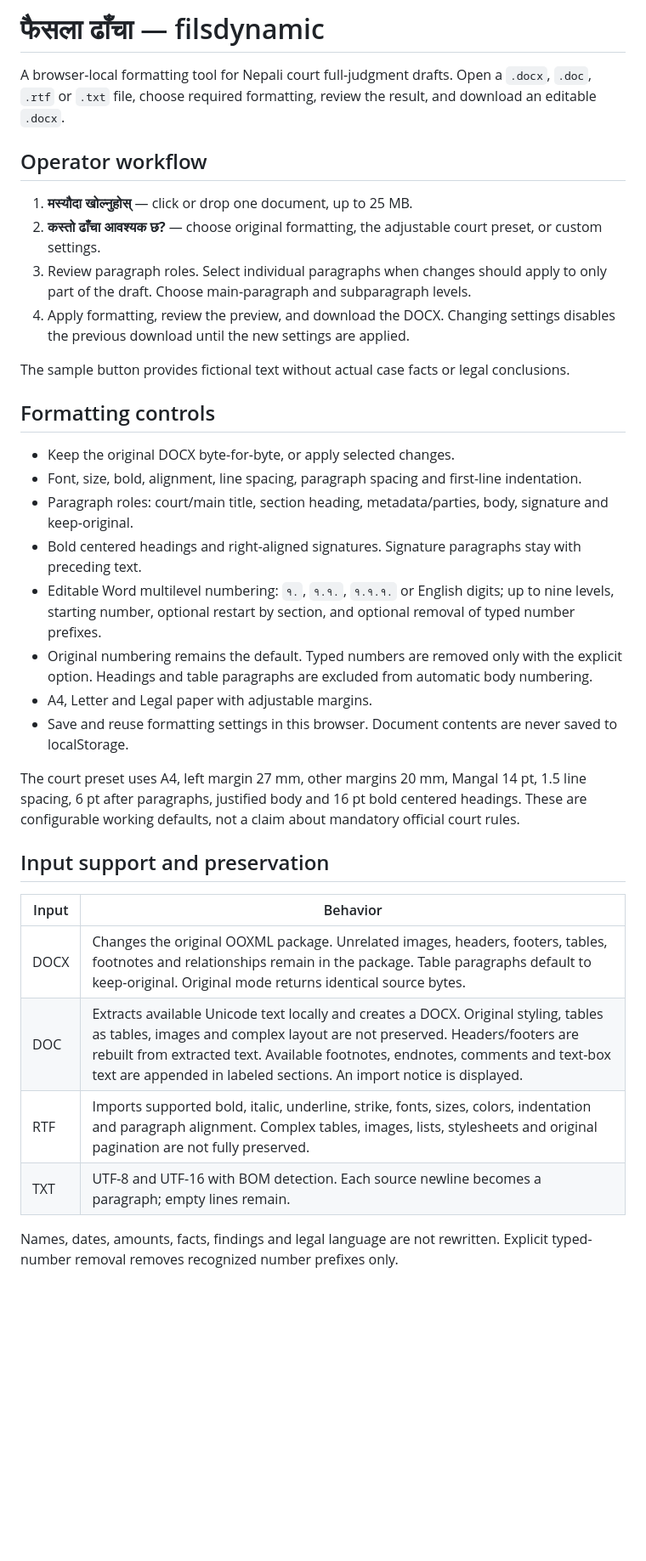
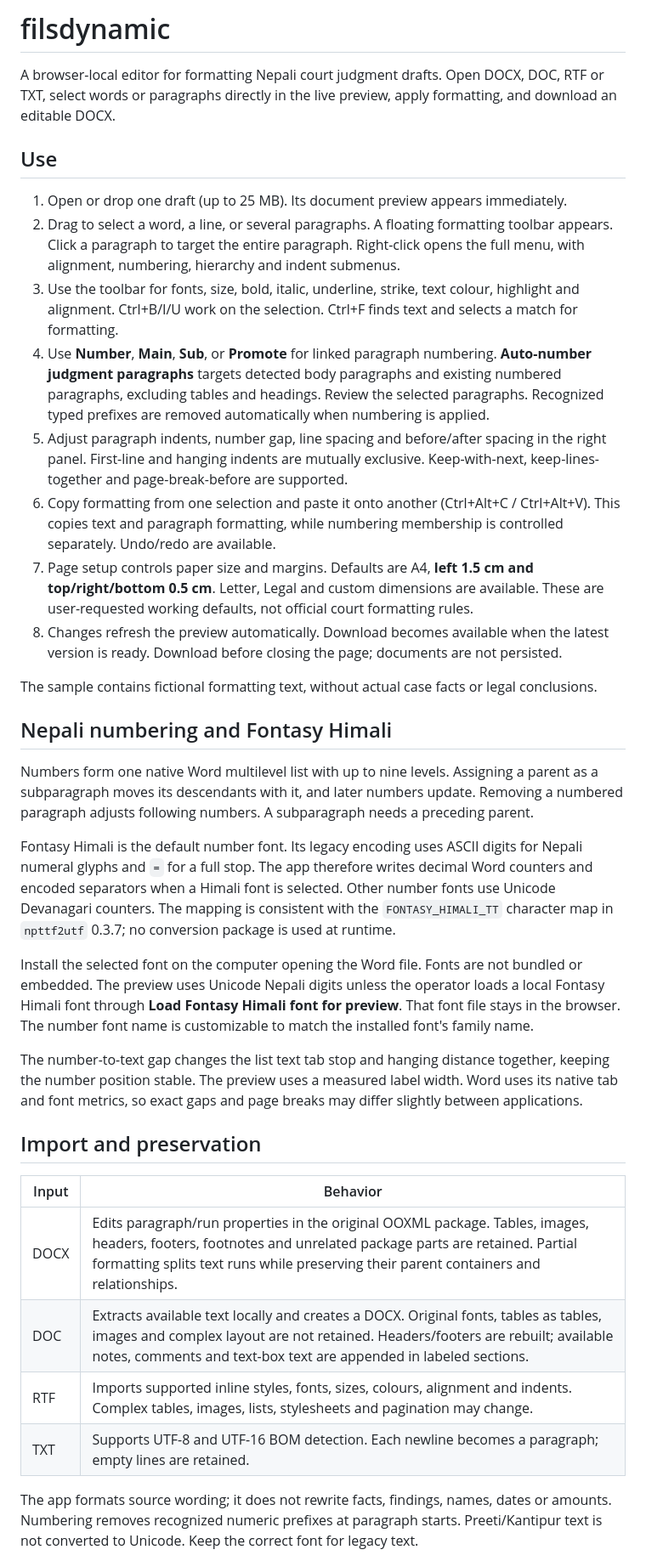
Before and after one commit to ShivaPrasadAcharya/filsdynamic, a Markdown page: README.md, the part around one of its changes. Shown at 85% size. Drawn GitHub-style; blank space fills up the shorter version.

Commit message:
Document direct formatting and Fontasy Himali numbering

```diff
--- a/README.md
+++ b/README.md
@@ -1,37 +1,38 @@
-# फैसला ढाँचा — filsdynamic
+# filsdynamic
 
-A browser-local formatting tool for Nepali court full-judgment drafts. Open a `.docx`, `.doc`, `.rtf` or `.txt` file, choose required formatting, review the result, and download an editable `.docx`.
+A browser-local editor for formatting Nepali court judgment drafts. Open DOCX, DOC, RTF or TXT, select words or paragraphs directly in the live preview, apply formatting, and download an editable DOCX.
 
-## Operator workflow
+## Use
 
-1. **मस्यौदा खोल्नुहोस्** — click or drop one document, up to 25 MB.
-2. **कस्तो ढाँचा आवश्यक छ?** — choose original formatting, the adjustable court preset, or custom settings.
-3. Review paragraph roles. Select individual paragraphs when changes should apply to only part of the draft. Choose main-paragraph and subparagraph levels.
-4. Apply formatting, review the preview, and download the DOCX. Changing settings disables the previous download until the new settings are applied.
+1. Open or drop one draft (up to 25 MB). Its document preview appears immediately.
+2. Drag to select a word, a line, or several paragraphs. A floating formatting toolbar appears. Click a paragraph to target the entire paragraph. Right-click opens the full menu, with alignment, numbering, hierarchy and indent submenus.
+3. Use the toolbar for fonts, size, bold, italic, underline, strike, text colour, highlight and alignment. Ctrl+B/I/U work on the selection. Ctrl+F finds text and selects a match for formatting.
+4. Use **Number**, **Main**, **Sub**, or **Promote** for linked paragraph numbering. **Auto-number judgment paragraphs** targets detected body paragraphs and existing numbered paragraphs, excluding tables and headings. Review the selected paragraphs. Recognized typed prefixes are removed automatically when numbering is applied.
+5. Adjust paragraph indents, number gap, line spacing and before/after spacing in the right panel. First-line and hanging indents are mutually exclusive. Keep-with-next, keep-lines-together and page-break-before are supported.
+6. Copy formatting from one selection and paste it onto another (Ctrl+Alt+C / Ctrl+Alt+V). This copies text and paragraph formatting, while numbering membership is controlled separately. Undo/redo are available.
+7. Page setup controls paper size and margins. Defaults are A4, **left 1.5 cm and top/right/bottom 0.5 cm**. Letter, Legal and custom dimensions are available. These are user-requested working defaults, not official court formatting rules.
+8. Changes refresh the preview automatically. Download becomes available when the latest version is ready. Download before closing the page; documents are not persisted.
 
-The sample button provides fictional text without actual case facts or legal conclusions.
+The sample contains fictional formatting text, without actual case facts or legal conclusions.
 
-## Formatting controls
+## Nepali numbering and Fontasy Himali
 
-- Keep the original DOCX byte-for-byte, or apply selected changes.
-- Font, size, bold, alignment, line spacing, paragraph spacing and first-line indentation.
-- Paragraph roles: court/main title, section heading, metadata/parties, body, signature and keep-original.
-- Bold centered headings and right-aligned signatures. Signature paragraphs stay with preceding text.
-- Editable Word multilevel numbering: `१.`, `१.१.`, `१.१.१.` or English digits; up to nine levels, starting number, optional restart by section, and optional removal of typed number prefixes.
-- Original numbering remains the default. Typed numbers are removed only with the explicit option. Headings and table paragraphs are excluded from automatic body numbering.
-- A4, Letter and Legal paper with adjustable margins.
-- Save and reuse formatting settings in this browser. Document contents are never saved to localStorage.
+Numbers form one native Word multilevel list with up to nine levels. Assigning a parent as a subparagraph moves its descendants with it, and later numbers update. Removing a numbered paragraph adjusts following numbers. A subparagraph needs a preceding parent.
 
-The court preset uses A4, left margin 27 mm, other margins 20 mm, Mangal 14 pt, 1.5 line spacing, 6 pt after paragraphs, justified body and 16 pt bold centered headings. These are configurable working defaults, not a claim about mandatory official court rules.
+Fontasy Himali is the default number font. Its legacy encoding uses ASCII digits for Nepali numeral glyphs and `=` for a full stop. The app therefore writes decimal Word counters and encoded separators when a Himali font is selected. Other number fonts use Unicode Devanagari counters. The mapping is consistent with the `FONTASY_HIMALI_TT` character map in `npttf2utf` 0.3.7; no conversion package is used at runtime.
 
-## Input support and preservation
+Install the selected font on the computer opening the Word file. Fonts are not bundled or embedded. The preview uses Unicode Nepali digits unless the operator loads a local Fontasy Himali font through **Load Fontasy Himali font for preview**. That font file stays in the browser. The number font name is customizable to match the installed font's family name.
+
+The number-to-text gap changes the list text tab stop and hanging distance together, keeping the number position stable. The preview uses a measured label width. Word uses its native tab and font metrics, so exact gaps and page breaks may differ slightly between applications.
+
+## Import and preservation
 
 | Input | Behavior |
 | --- | --- |
-| DOCX | Changes the original OOXML package. Unrelated images, headers, footers, tables, footnotes and relationships remain in the package. Table paragraphs default to keep-original. Original mode returns identical source bytes. |
-| DOC | Extracts available Unicode text locally and creates a DOCX. Original styling, tables as tables, images and complex layout are not preserved. Headers/footers are rebuilt from extracted text. Available footnotes, endnotes, comments and text-box text are appended in labeled sections. An import notice is displayed. |
-| RTF | Imports supported bold, italic, underline, strike, fonts, sizes, colors, indentation and paragraph alignment. Complex tables, images, lists, stylesheets and original pagination are not fully preserved. |
-| TXT | UTF-8 and UTF-16 with BOM detection. Each source newline becomes a paragraph; empty lines remain. |
+| DOCX | Edits paragraph/run properties in the original OOXML package. Tables, images, headers, footers, footnotes and unrelated package parts are retained. Partial formatting splits text runs while preserving their parent containers and relationships. |
+| DOC | Extracts available text locally and creates a DOCX. Original fonts, tables as tables, images and complex layout are not retained. Headers/footers are rebuilt; available notes, comments and text-box text are appended in labeled sections. |
+| RTF | Imports supported inline styles, fonts, sizes, colours, alignment and indents. Complex tables, images, lists, stylesheets and pagination may change. |
+| TXT | Supports UTF-8 and UTF-16 BOM detection. Each newline becomes a paragraph; empty lines are retained. |
 
-Names, dates, amounts, facts, findings and legal language are not rewritten. Explicit typed-number removal removes recognized number prefixes only.
+The app formats source wording; it does not rewrite facts, findings, names, dates or amounts. Numbering removes recognized numeric prefixes at paragraph starts. Preeti/Kantipur text is not converted to Unicode. Keep the correct font for legacy text.
 
```
Also changed, not shown: other parts of README.md (+7 -13 lines).
